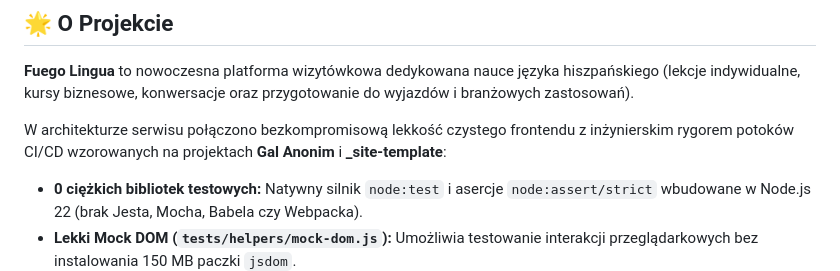
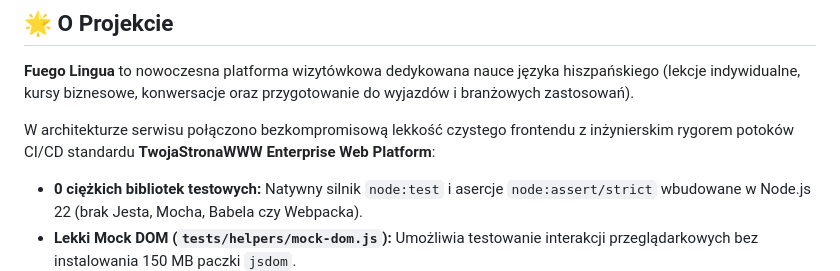
Before and after one commit to TwojaStronaWWW/fuegolingua, a Markdown page: README.md, the part around the change. Rendered like a GitHub page.

```diff
--- a/README.md
+++ b/README.md
@@ -22,7 +22,7 @@
 
 **Fuego Lingua** to nowoczesna platforma wizytówkowa dedykowana nauce języka hiszpańskiego (lekcje indywidualne, kursy biznesowe, konwersacje oraz przygotowanie do wyjazdów i branżowych zastosowań).
 
-W architekturze serwisu połączono bezkompromisową lekkość czystego frontendu z inżynierskim rygorem potoków CI/CD wzorowanych na projektach **Gal Anonim** i **_site-template**:
+W architekturze serwisu połączono bezkompromisową lekkość czystego frontendu z inżynierskim rygorem potoków CI/CD standardu **TwojaStronaWWW Enterprise Web Platform**:
 - **0 ciężkich bibliotek testowych:** Natywny silnik `node:test` i asercje `node:assert/strict` wbudowane w Node.js 22 (brak Jesta, Mocha, Babela czy Webpacka).
 - **Lekki Mock DOM (`tests/helpers/mock-dom.js`):** Umożliwia testowanie interakcji przeglądarkowych bez instalowania 150 MB paczki `jsdom`.
 - **Wydajność CI/CD poniżej 60 sekund:** Cały potok (składnia JS, walidacja PHP, testy jednostkowe, audyt Lighthouse CI oraz transfer SFTP) zamyka się w kilkadziesiąt sekund.
```
Also changed, not shown: BLUEPRINT.md (+129 -123 lines).
